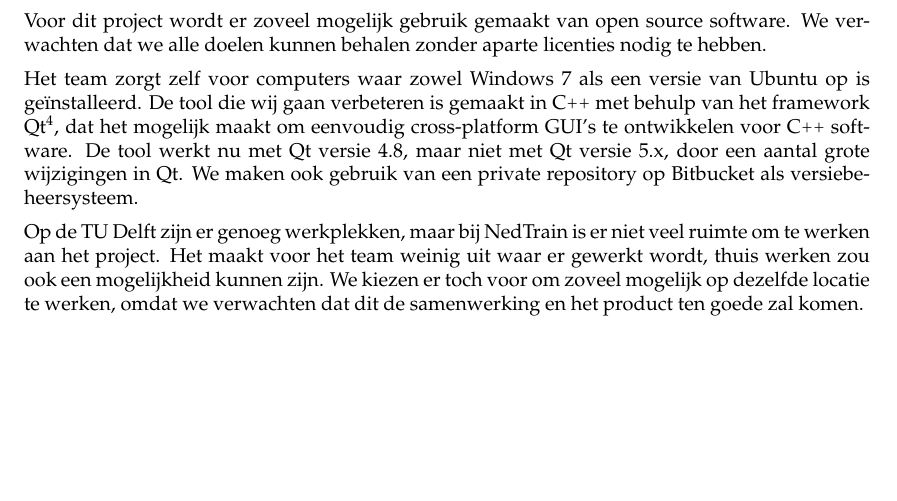
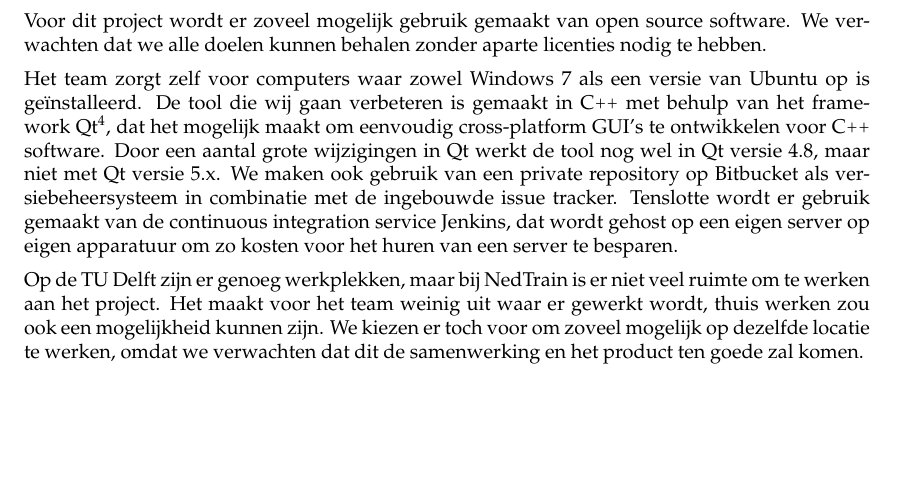
Before and after one commit to FloddyFosh/BEP_Nedtrain_2014, a LaTeX document (verslag/plan_van_aanpak/verslag.tex, which reads verslag/plan_van_aanpak/content/projectinrichting.tex): part of page 9 of 12, cut so that both start at the same text. Compiled offline with pdfLaTeX.

Commit message:
Jenkins tekst bij gebruikte tools toegevoegd

```diff
--- a/verslag/plan_van_aanpak/content/projectinrichting.tex
+++ b/verslag/plan_van_aanpak/content/projectinrichting.tex
@@ -37,6 +37,6 @@ Het team zal communiceren met de opdrachtgever op verschillende manieren. E\'en
 \label{subsec:resources}
 Voor dit project wordt er zoveel mogelijk gebruik gemaakt van open source software. We verwachten dat we alle doelen kunnen behalen zonder aparte licenties nodig te hebben.
 
-Het team zorgt zelf voor computers waar zowel Windows 7 als een versie van Ubuntu op is ge\"installeerd. De tool die wij gaan verbeteren is gemaakt in \cpp\ met behulp van het framework Qt\footnote{\url{qt-project.org}}, dat het mogelijk maakt om eenvoudig cross-platform GUI's te ontwikkelen voor \cpp\ software. De tool werkt nu met Qt versie 4.8, maar niet met Qt versie 5.x, door een aantal grote wijzigingen in Qt. We maken ook gebruik van een private repository op Bitbucket als versiebeheersysteem.
+Het team zorgt zelf voor computers waar zowel Windows 7 als een versie van Ubuntu op is ge\"installeerd. De tool die wij gaan verbeteren is gemaakt in \cpp\ met behulp van het framework Qt\footnote{\url{qt-project.org}}, dat het mogelijk maakt om eenvoudig cross-platform GUI's te ontwikkelen voor \cpp\ software. Door een aantal grote wijzigingen in Qt werkt de tool nog wel in Qt versie 4.8, maar niet met Qt versie 5.x. We maken ook gebruik van een private repository op Bitbucket als versiebeheersysteem in combinatie met de ingebouwde issue tracker. Tenslotte wordt er gebruik gemaakt van de continuous integration service Jenkins, dat wordt gehost op een eigen server op eigen apparatuur om zo kosten voor het huren van een server te besparen.
 
 Op de TU Delft zijn er genoeg werkplekken, maar bij NedTrain is er niet veel ruimte om te werken aan het project. Het maakt voor het team weinig uit waar er gewerkt wordt, thuis werken zou ook een mogelijkheid kunnen zijn. We kiezen er toch voor om zoveel mogelijk op dezelfde locatie te werken, omdat we verwachten dat dit de samenwerking en het product ten goede zal komen.
```
